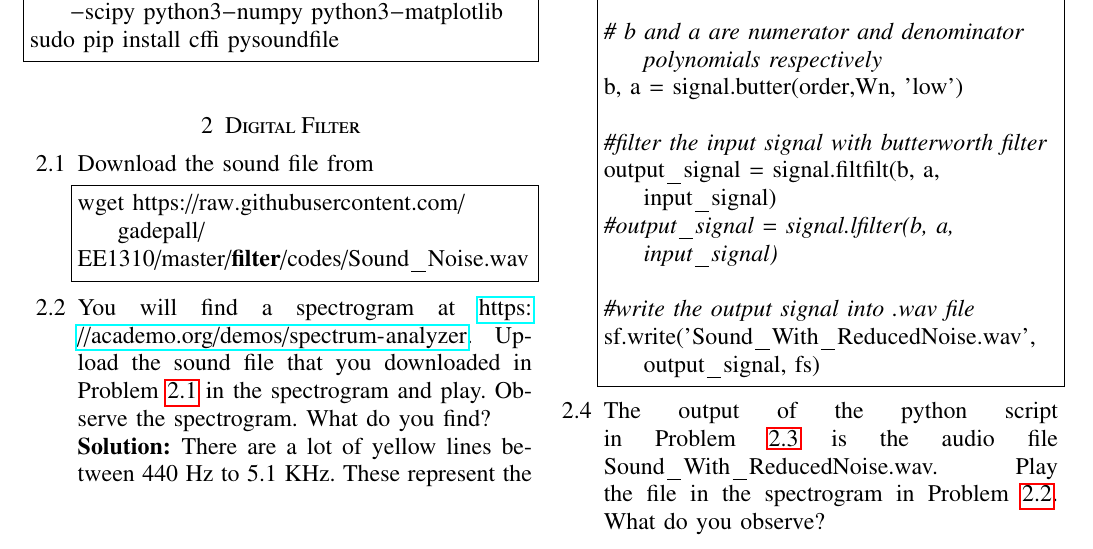
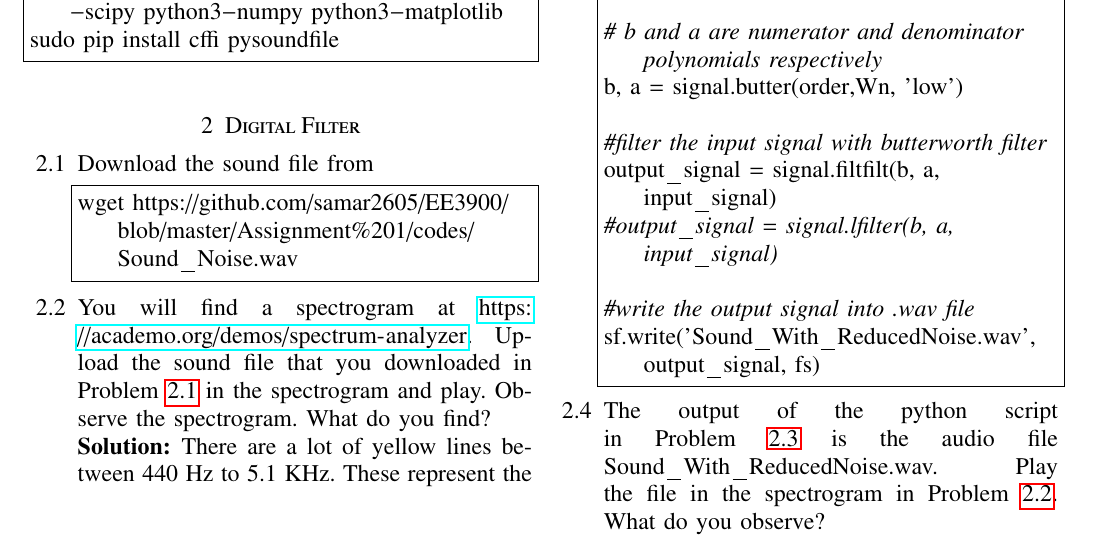
Before and after one commit to samar2605/EE3900, a LaTeX problem sheet (Assignment 1/main.tex): part of page 1 of 5, cut so that both start at the same text. The pictures show the PDF file Assignment 1/main.pdf that the author committed with the source.

Commit message:
A1_2_done

```diff
--- a/Assignment 1/main.tex
+++ b/Assignment 1/main.tex
@@ -250,8 +250,7 @@ sudo pip install cffi pysoundfile
 \label{prob:input}
 Download the sound file from
 \begin{lstlisting}
-wget https://raw.githubusercontent.com/gadepall/
-EE1310/master/filter/codes/Sound_Noise.wav
+wget https://github.com/samar2605/EE3900/blob/master/Assignment%201/codes/Sound_Noise.wav
 \end{lstlisting}
 %\href{http://tlc.iith.ac.in/img/sound/Sound_Noise.wav}{\url{http://tlc.iith.ac.in/img/sound/Sound_Noise.wav}}
 %in the link given below.
```
Also changed, not shown: Assignment 1/main.pdf, Assignment 1/main.tex (3 more changed lines), 5 other files.
